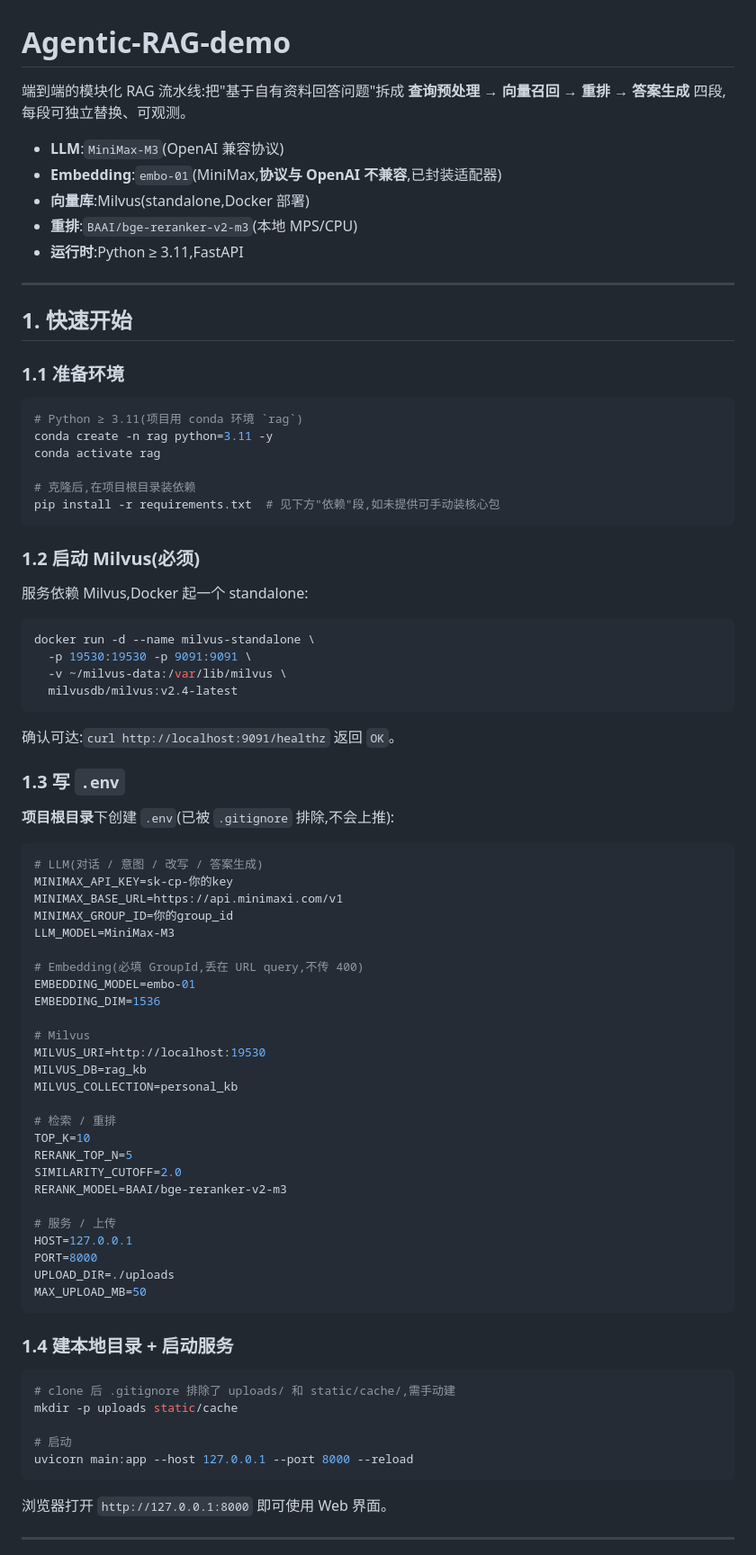
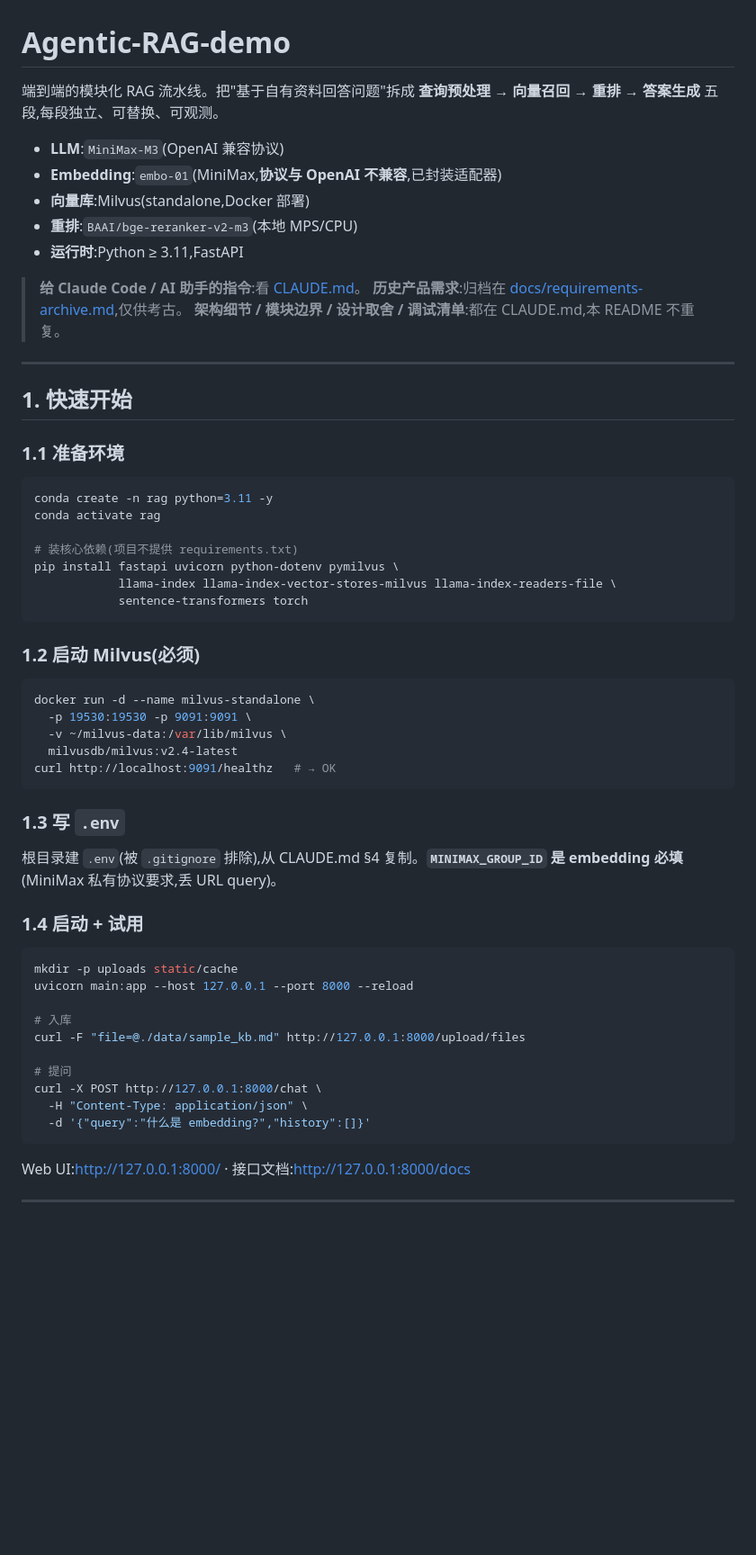
Before and after one commit to dym123456xdf/Agentic-RAG-demo, a Markdown page: README.md, the part around one of its changes. Shown at 90% size. Rendered like a GitHub page; blank space fills up the shorter version.

````diff
--- a/README.md
+++ b/README.md
@@ -1,12 +1,16 @@
 # Agentic-RAG-demo
 
-端到端的模块化 RAG 流水线:把"基于自有资料回答问题"拆成 **查询预处理 → 向量召回 → 重排 → 答案生成** 四段,每段可独立替换、可观测。
+端到端的模块化 RAG 流水线。把"基于自有资料回答问题"拆成 **查询预处理 → 向量召回 → 重排 → 答案生成** 五段,每段独立、可替换、可观测。
 
 - **LLM**:`MiniMax-M3`(OpenAI 兼容协议)
 - **Embedding**:`embo-01`(MiniMax,**协议与 OpenAI 不兼容**,已封装适配器)
 - **向量库**:Milvus(standalone,Docker 部署)
 - **重排**:`BAAI/bge-reranker-v2-m3`(本地 MPS/CPU)
 - **运行时**:Python ≥ 3.11,FastAPI
+
+> **给 Claude Code / AI 助手的指令**:看 [CLAUDE.md](./CLAUDE.md)。
+> **历史产品需求**:归档在 [docs/requirements-archive.md](./docs/requirements-archive.md),仅供考古。
+> **架构细节 / 模块边界 / 设计取舍 / 调试清单**:都在 CLAUDE.md,本 README 不重复。
 
 ---
 
@@ -15,71 +19,45 @@
 ### 1.1 准备环境
 
 ```bash
-# Python ≥ 3.11(项目用 conda 环境 `rag`)
 conda create -n rag python=3.11 -y
 conda activate rag
 
-# 克隆后,在项目根目录装依赖
-pip install -r requirements.txt  # 见下方"依赖"段,如未提供可手动装核心包
+# 装核心依赖(项目不提供 requirements.txt)
+pip install fastapi uvicorn python-dotenv pymilvus \
+            llama-index llama-index-vector-stores-milvus llama-index-readers-file \
+            sentence-transformers torch
 ```
 
 ### 1.2 启动 Milvus(必须)
-
-服务依赖 Milvus,Docker 起一个 standalone:
 
 ```bash
 docker run -d --name milvus-standalone \
   -p 19530:19530 -p 9091:9091 \
   -v ~/milvus-data:/var/lib/milvus \
   milvusdb/milvus:v2.4-latest
+curl http://localhost:9091/healthz   # → OK
 ```
-
-确认可达:`curl http://localhost:9091/healthz` 返回 `OK`。
 
 ### 1.3 写 `.env`
 
-**项目根目录**下创建 `.env`(已被 `.gitignore` 排除,不会上推):
+根目录建 `.env`(被 `.gitignore` 排除),从 CLAUDE.md §4 复制。**`MINIMAX_GROUP_ID` 是 embedding 必填**(MiniMax 私有协议要求,丢 URL query)。
 
-```ini
-# LLM(对话 / 意图 / 改写 / 答案生成)
-MINIMAX_API_KEY=sk-cp-你的key
-MINIMAX_BASE_URL=https://api.minimaxi.com/v1
-MINIMAX_GROUP_ID=你的group_id
-LLM_MODEL=MiniMax-M3
+### 1.4 启动 + 试用
 
-# Embedding(必填 GroupId,丢在 URL query,不传 400)
-EMBEDDING_MODEL=embo-01
-EMBEDDING_DIM=1536
+```bash
+mkdir -p uploads static/cache
+uvicorn main:app --host 127.0.0.1 --port 8000 --reload
 
-# Milvus
-MILVUS_URI=http://localhost:19530
-MILVUS_DB=rag_kb
-MILVUS_COLLECTION=personal_kb
+# 入库
+curl -F "file=@./data/sample_kb.md" http://127.0.0.1:8000/upload/files
 
-# 检索 / 重排
-TOP_K=10
-RERANK_TOP_N=5
-SIMILARITY_CUTOFF=2.0
-RERANK_MODEL=BAAI/bge-reranker-v2-m3
-
-# 服务 / 上传
-HOST=127.0.0.1
-PORT=8000
-UPLOAD_DIR=./uploads
-MAX_UPLOAD_MB=50
+# 提问
+curl -X POST http://127.0.0.1:8000/chat \
+  -H "Content-Type: application/json" \
+  -d '{"query":"什么是 embedding?","history":[]}'
 ```
 
-### 1.4 建本地目录 + 启动服务
-
-```bash
-# clone 后 .gitignore 排除了 uploads/ 和 static/cache/,需手动建
-mkdir -p uploads static/cache
-
-# 启动
-uvicorn main:app --host 127.0.0.1 --port 8000 --reload
-```
-
-浏览器打开 `http://127.0.0.1:8000` 即可使用 Web 界面。
+Web UI:http://127.0.0.1:8000/ · 接口文档:http://127.0.0.1:8000/docs
 
 ---
 
````
Also changed, not shown: other parts of README.md (+31 -108 lines), CLAUDE.md (added, +198 -0 lines), docs/requirements-archive.md (renamed from 需求文档.md, +5 -0 lines).
